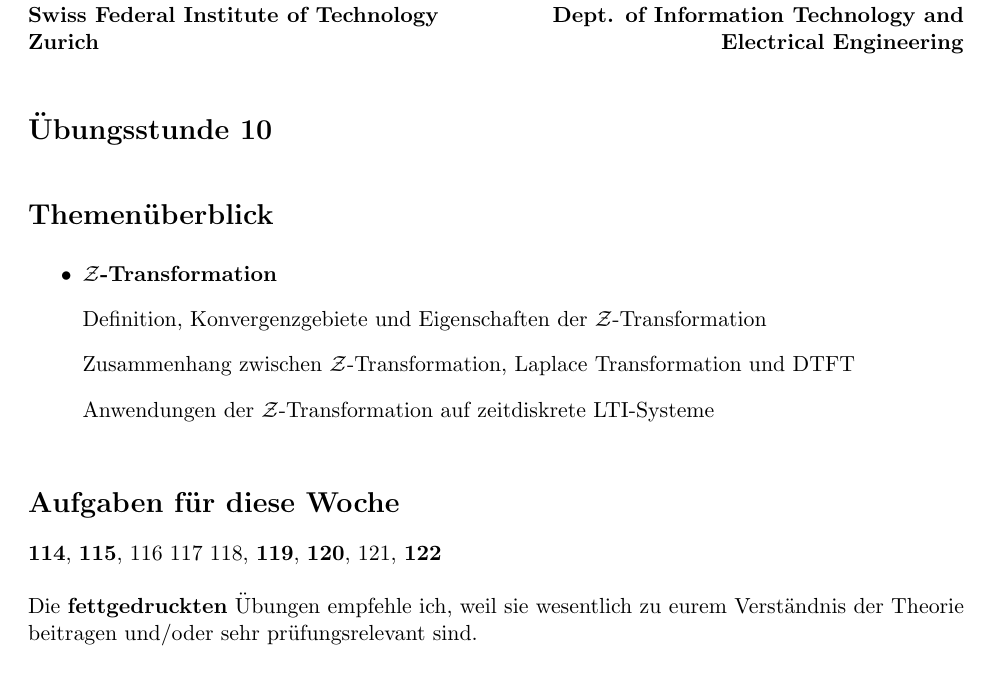
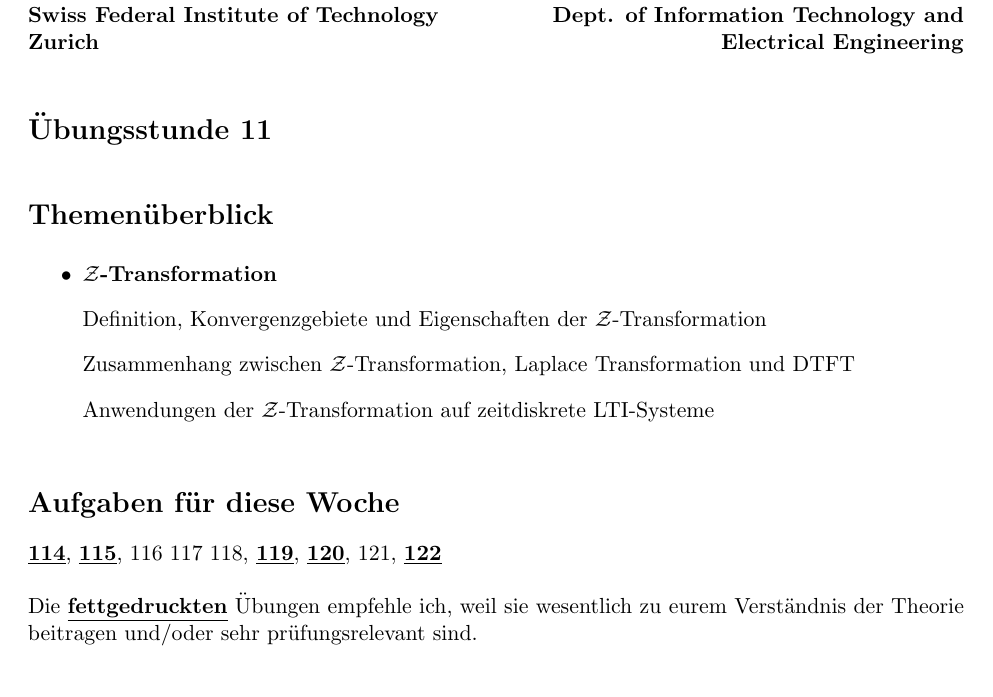
Before and after one commit to matteodietz/SST1_LaTeX_Codes_HS25, a LaTeX document (handout_10/MainText.tex): part of page 1 of 14, cut so that both start at the same text. Compiled offline with pdfLaTeX.

Commit message:
minor changes

```diff
--- a/handout_10/MainText.tex
+++ b/handout_10/MainText.tex
@@ -64,7 +64,7 @@
 }
 
 % set up footer
-\fancyfoot[L]{mdietz, ÜS 10}
+\fancyfoot[L]{mdietz, ÜS 11}
 \fancyfoot[C]{\thepage}
 \fancyfoot[R]{\monthyeardate\today}
 
@@ -125,7 +125,7 @@
 \setlength{\parskip}{\baselineskip}  % add skip between paragraphs
 
 \vspace*{-5px}
-\section*{Übungsstunde 10}
+\section*{Übungsstunde 11}
 
 \section*{Themenüberblick}
 \begin{itemize}
@@ -138,10 +138,10 @@
 \section*{Aufgaben für diese Woche}
 \vspace{-0.5cm}
 
-\textbf{114}, \textbf{115}, 116 117 118, \textbf{119}, \textbf{120}, 121, \textbf{122}\\
+\underline{\textbf{114}}, \underline{\textbf{115}}, 116 117 118, \underline{\textbf{119}}, \underline{\textbf{120}}, 121, \underline{\textbf{122}}\\
 \vspace{-0.5cm}
 
-Die \textbf{fettgedruckten} Übungen empfehle ich, weil sie wesentlich zu eurem Verständnis der Theorie beitragen und/oder sehr prüfungsrelevant sind.
+Die \underline{\textbf{fettgedruckten}} Übungen empfehle ich, weil sie wesentlich zu eurem Verständnis der Theorie beitragen und/oder sehr prüfungsrelevant sind.
 
 \vfill \null
 \pagebreak
```
Also changed, not shown: handout_10/MainText.pdf.
